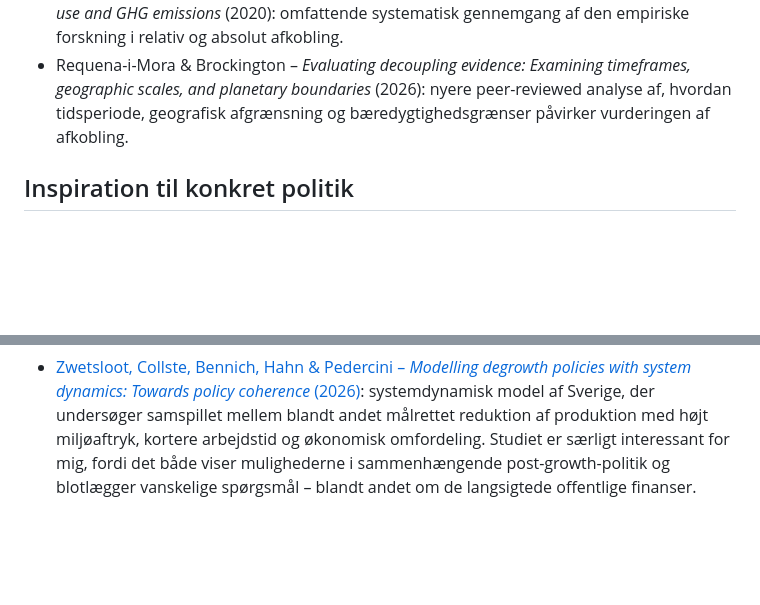
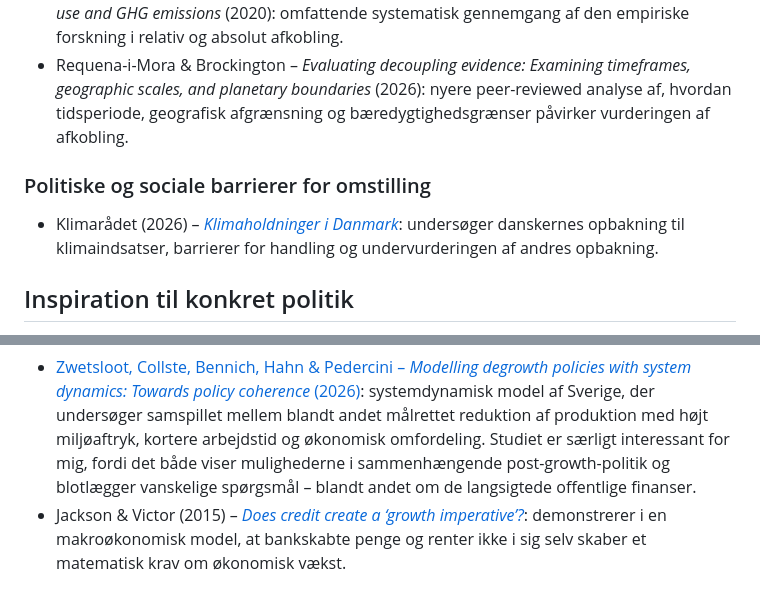
Before and after one commit to nkragbak/nkragbak.github.io, a Markdown page: content/politik/dokumentation.md, 2 parts joined by grey strips. Rendered like a GitHub page; blank space fills up the shorter version.

Commit message:
Tilføj Jackson & Victor og Klimarådet som kilder

```diff
--- a/content/politik/dokumentation.md
+++ b/content/politik/dokumentation.md
@@ -28,8 +28,13 @@ Dette er ikke en udtømmende litteraturliste, men nogle af de centrale kilder, j
 * Haberl, Wiedenhofer et al. – *A systematic review of the evidence on decoupling of GDP, resource use and GHG emissions* (2020): omfattende systematisk gennemgang af den empiriske forskning i relativ og absolut afkobling.
 * Requena-i-Mora & Brockington – *Evaluating decoupling evidence: Examining timeframes, geographic scales, and planetary boundaries* (2026): nyere peer-reviewed analyse af, hvordan tidsperiode, geografisk afgrænsning og bæredygtighedsgrænser påvirker vurderingen af afkobling.
 
+### Politiske og sociale barrierer for omstilling
+
+* Klimarådet (2026) – [*Klimaholdninger i Danmark*](https://klimaraadet.dk/da/analyse/klimaholdninger-i-danmark): undersøger danskernes opbakning til klimaindsatser, barrierer for handling og undervurderingen af andres opbakning.
+
 ## Inspiration til konkret politik
 
 Ud over de kilder, der dokumenterer problemernes omfang, er jeg interesseret i forskning, der forsøger at omsætte økologisk økonomi og post-growth til konkret politik. Jeg betragter ikke sådanne studier som færdige opskrifter, men som seriøse forsøg på at undersøge, hvordan en økonomi inden for planetens grænser faktisk kan fungere.
 
 * [Zwetsloot, Collste, Bennich, Hahn & Pedercini – *Modelling degrowth policies with system dynamics: Towards policy coherence* (2026)](https://www.sciencedirect.com/science/article/pii/S0921800926001308): systemdynamisk model af Sverige, der undersøger samspillet mellem blandt andet målrettet reduktion af produktion med højt miljøaftryk, kortere arbejdstid og økonomisk omfordeling. Studiet er særligt interessant for mig, fordi det både viser mulighederne i sammenhængende post-growth-politik og blotlægger vanskelige spørgsmål – blandt andet om de langsigtede offentlige finanser.
+* Jackson & Victor (2015) – [*Does credit create a ‘growth imperative’?*](https://doi.org/10.1016/j.ecolecon.2015.09.009): demonstrerer i en makroøkonomisk model, at bankskabte penge og renter ikke i sig selv skaber et matematisk krav om økonomisk vækst.
```
